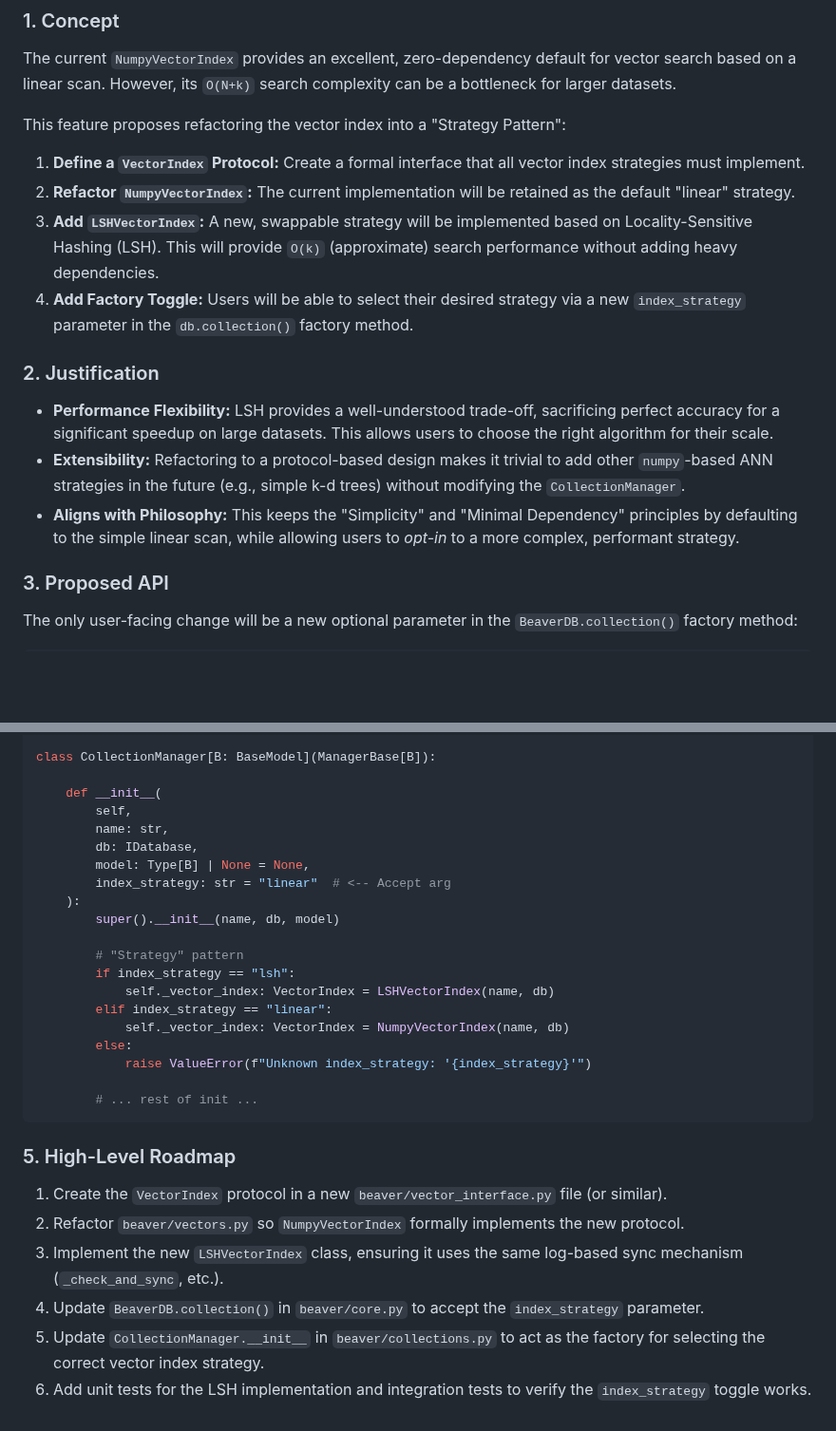
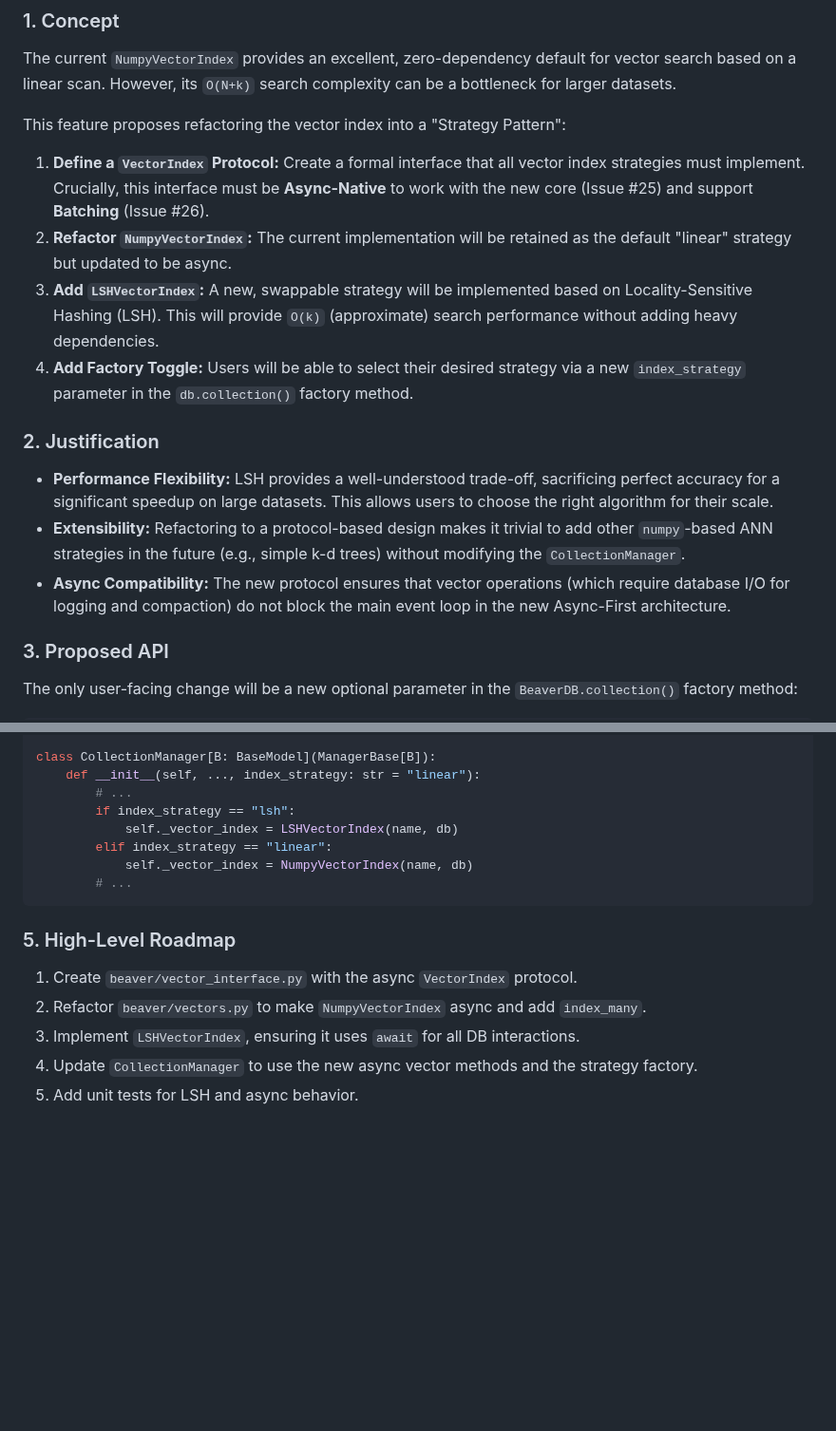
Before and after one commit to syalia-srl/beaver, a Markdown page: issues/24-refactor-vectorindex-to-be-a-swappable-strategy-and-add-lsh-implementation.md, 2 parts joined by grey strips. Shown at 95% size. Rendered like a GitHub page; blank space fills up the shorter version.

````diff
--- a/issues/24-refactor-vectorindex-to-be-a-swappable-strategy-and-add-lsh-implementation.md
+++ b/issues/24-refactor-vectorindex-to-be-a-swappable-strategy-and-add-lsh-implementation.md
@@ -10,8 +10,8 @@ labels:
 The current `NumpyVectorIndex` provides an excellent, zero-dependency default for vector search based on a linear scan. However, its `O(N+k)` search complexity can be a bottleneck for larger datasets.
 
 This feature proposes refactoring the vector index into a "Strategy Pattern":
-1.  **Define a `VectorIndex` Protocol:** Create a formal interface that all vector index strategies must implement.
-2.  **Refactor `NumpyVectorIndex`:** The current implementation will be retained as the default "linear" strategy.
+1.  **Define a `VectorIndex` Protocol:** Create a formal interface that all vector index strategies must implement. Crucially, this interface must be **Async-Native** to work with the new core (Issue #25) and support **Batching** (Issue #26).
+2.  **Refactor `NumpyVectorIndex`:** The current implementation will be retained as the default "linear" strategy but updated to be async.
 3.  **Add `LSHVectorIndex`:** A new, swappable strategy will be implemented based on Locality-Sensitive Hashing (LSH). This will provide `O(k)` (approximate) search performance without adding heavy dependencies.
 4.  **Add Factory Toggle:** Users will be able to select their desired strategy via a new `index_strategy` parameter in the `db.collection()` factory method.
 
@@ -19,7 +19,7 @@ This feature proposes refactoring the vector index into a "Strategy Pattern":
 
 * **Performance Flexibility:** LSH provides a well-understood trade-off, sacrificing perfect accuracy for a significant speedup on large datasets. This allows users to choose the right algorithm for their scale.
 * **Extensibility:** Refactoring to a protocol-based design makes it trivial to add other `numpy`-based ANN strategies in the future (e.g., simple k-d trees) without modifying the `CollectionManager`.
-* **Aligns with Philosophy:** This keeps the "Simplicity" and "Minimal Dependency" principles by defaulting to the simple linear scan, while allowing users to *opt-in* to a more complex, performant strategy.
+* **Async Compatibility:** The new protocol ensures that vector operations (which require database I/O for logging and compaction) do not block the main event loop in the new Async-First architecture.
 
 ### 3. Proposed API
 
@@ -129,31 +138,18 @@ from .vector_interface import VectorIndex
 
 class CollectionManager[B: BaseModel](ManagerBase[B]):
-
-    def __init__(
-        self,
-        name: str,
-        db: IDatabase,
-        model: Type[B] | None = None,
-        index_strategy: str = "linear"  # <-- Accept arg
-    ):
-        super().__init__(name, db, model)
-
-        # "Strategy" pattern
+    def __init__(self, ..., index_strategy: str = "linear"):
+        # ...
         if index_strategy == "lsh":
-            self._vector_index: VectorIndex = LSHVectorIndex(name, db)
+            self._vector_index = LSHVectorIndex(name, db)
         elif index_strategy == "linear":
-            self._vector_index: VectorIndex = NumpyVectorIndex(name, db)
-        else:
-            raise ValueError(f"Unknown index_strategy: '{index_strategy}'")
-
-        # ... rest of init ...
+            self._vector_index = NumpyVectorIndex(name, db)
+        # ...
 ```
 
 ### 5. High-Level Roadmap
 
-1.  Create the `VectorIndex` protocol in a new `beaver/vector_interface.py` file (or similar).
-2.  Refactor `beaver/vectors.py` so `NumpyVectorIndex` formally implements the new protocol.
-3.  Implement the new `LSHVectorIndex` class, ensuring it uses the same log-based sync mechanism (`_check_and_sync`, etc.).
-4.  Update `BeaverDB.collection()` in `beaver/core.py` to accept the `index_strategy` parameter.
-5.  Update `CollectionManager.__init__` in `beaver/collections.py` to act as the factory for selecting the correct vector index strategy.
-6.  Add unit tests for the LSH implementation and integration tests to verify the `index_strategy` toggle works.
+1.  Create `beaver/vector_interface.py` with the async `VectorIndex` protocol.
+2.  Refactor `beaver/vectors.py` to make `NumpyVectorIndex` async and add `index_many`.
+3.  Implement `LSHVectorIndex`, ensuring it uses `await` for all DB interactions.
+4.  Update `CollectionManager` to use the new async vector methods and the strategy factory.
+5.  Add unit tests for LSH and async behavior.
````
Also changed, not shown: other parts of issues/24-refactor-vectorindex-to-be-a-swappable-strategy-and-add-lsh-implementation.md (+29 -20 lines).
